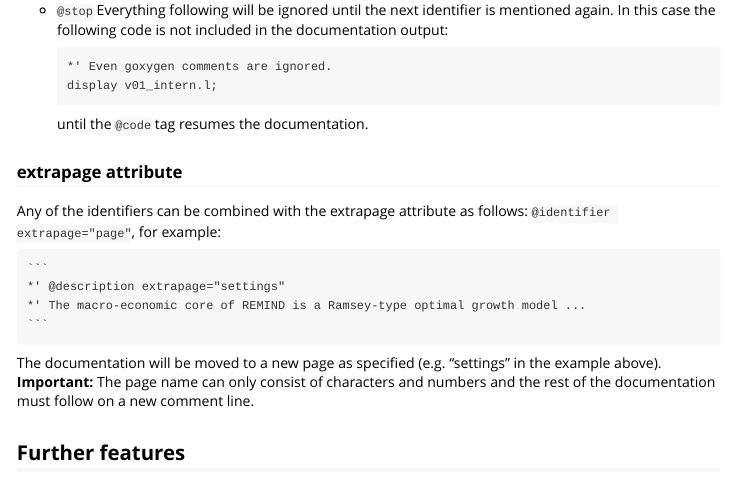
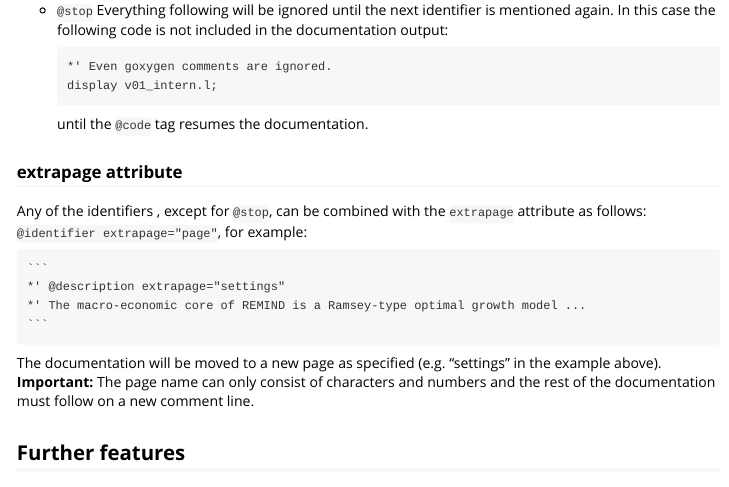
Before and after one commit to pik-piam/goxygen, an R Markdown document (vignettes/goxygen.Rmd): the page in a window 1100 px wide, from 1180 px down. Rendered offline with R 4.5, knitr and Pandoc, with nearby package versions.

Commit message:
add documentation

````diff
--- a/vignettes/goxygen.Rmd
+++ b/vignettes/goxygen.Rmd
@@ -75,7 +75,7 @@ The short example GAMS file contains all identifiers available in goxygen. The r
 
 ### extrapage attribute
 
-Any of the identifiers can be combined with the extrapage attribute as follows: `@identifier extrapage="page"`, for example:
+Any of the identifiers , except for `@stop`, can be combined with the `extrapage` attribute as follows: `@identifier extrapage="page"`, for example:
 
     ```
     *' @description extrapage="settings"
````
